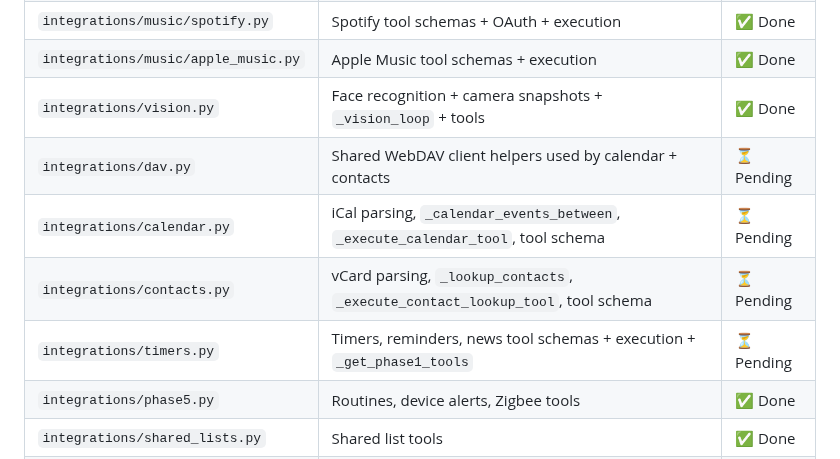
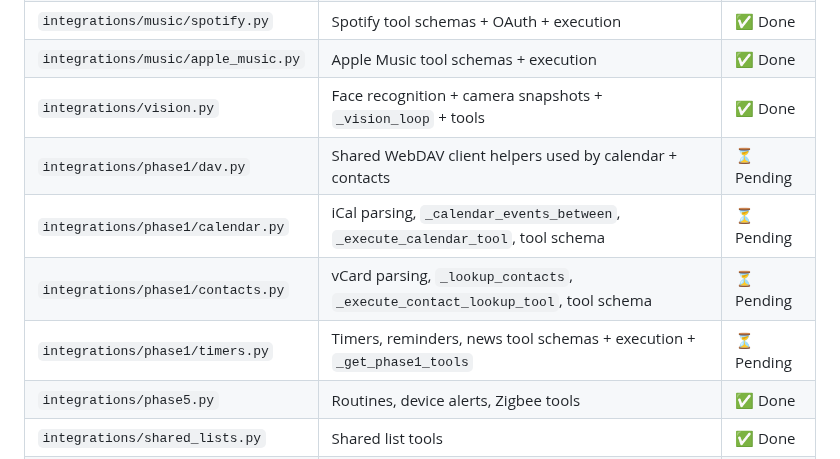
Before and after one commit to gavvahar/Jarvis, a Markdown page: modularisation-plan.md, the part around the change. Drawn GitHub-style.

Commit message:
refactor: update integration paths for phase 1 modules in modularisation plan

```diff
--- a/modularisation-plan.md
+++ b/modularisation-plan.md
@@ -46,10 +46,10 @@ schema.sql  ← already extracted
 | `integrations/music/spotify.py`     | Spotify tool schemas + OAuth + execution                     | ✅ Done    |
 | `integrations/music/apple_music.py` | Apple Music tool schemas + execution                         | ✅ Done    |
 | `integrations/vision.py`            | Face recognition + camera snapshots + `_vision_loop` + tools | ✅ Done    |
-| `integrations/dav.py`               | Shared WebDAV client helpers used by calendar + contacts     | ⏳ Pending |
-| `integrations/calendar.py`          | iCal parsing, `_calendar_events_between`, `_execute_calendar_tool`, tool schema | ⏳ Pending |
-| `integrations/contacts.py`          | vCard parsing, `_lookup_contacts`, `_execute_contact_lookup_tool`, tool schema  | ⏳ Pending |
-| `integrations/timers.py`            | Timers, reminders, news tool schemas + execution + `_get_phase1_tools`          | ⏳ Pending |
+| `integrations/phase1/dav.py`        | Shared WebDAV client helpers used by calendar + contacts     | ⏳ Pending |
+| `integrations/phase1/calendar.py`   | iCal parsing, `_calendar_events_between`, `_execute_calendar_tool`, tool schema | ⏳ Pending |
+| `integrations/phase1/contacts.py`   | vCard parsing, `_lookup_contacts`, `_execute_contact_lookup_tool`, tool schema  | ⏳ Pending |
+| `integrations/phase1/timers.py`     | Timers, reminders, news tool schemas + execution + `_get_phase1_tools`          | ⏳ Pending |
 | `integrations/phase5.py`            | Routines, device alerts, Zigbee tools                        | ✅ Done    |
 | `integrations/shared_lists.py`      | Shared list tools                                            | ✅ Done    |
 | `llm.py`                            | Client builders + `_stream_reply` + `_build_system_prompt`   | ⏳ Pending |
```
